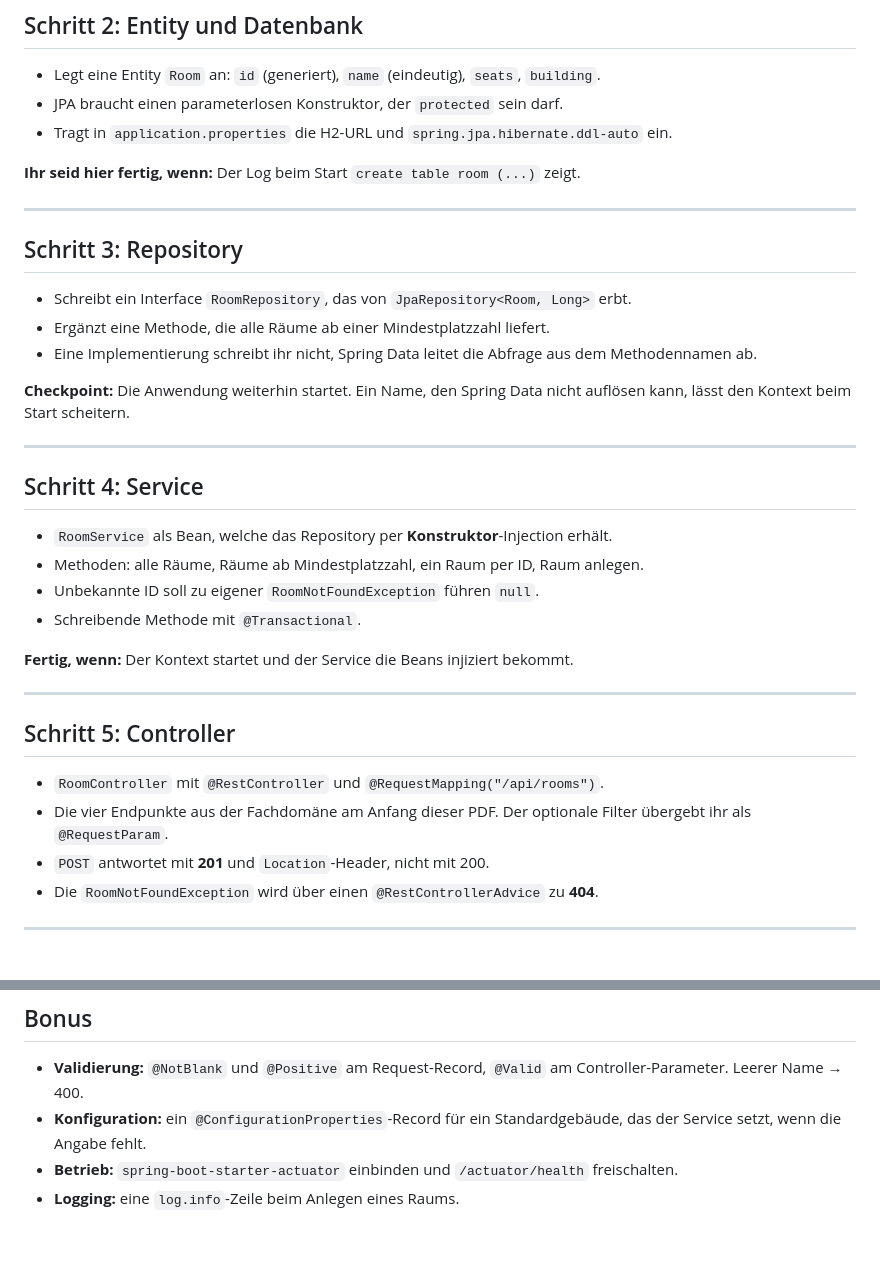
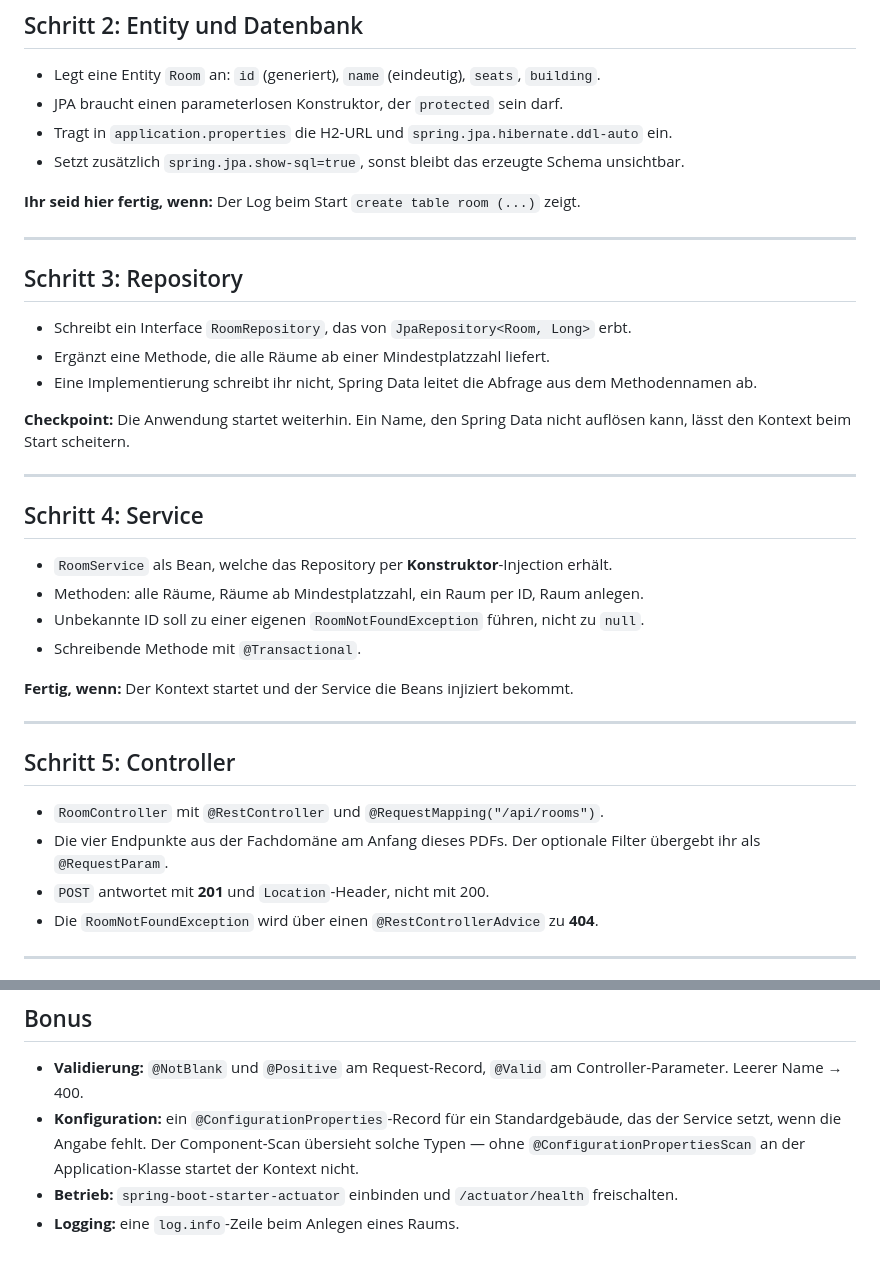
Before and after one commit to it-erben/training-spring-framework, a Markdown page: slides/09_Wiederholung/slides.md, 2 parts joined by grey strips. Rendered like a GitHub page.

Commit message:
fix(slides): korrigiere Abnahmekriterien der Wiederholungsuebung
Schritt 2 verlangt zusaetzlich spring.jpa.show-sql, sonst erscheint das
erzeugte Schema nicht im Log und das Kriterium tritt nie ein. Der Bonus
zur Konfiguration nennt @ConfigurationPropertiesScan, ohne die der
Kontext mit einer fehlenden Bean abbricht. Dazu drei Sprachfehler.

Co-Authored-By: Claude Opus 5 (1M context) <noreply@anthropic.com>

```diff
--- a/slides/09_Wiederholung/slides.md
+++ b/slides/09_Wiederholung/slides.md
@@ -51,6 +51,7 @@ Dependencies: **Spring Web**, **Spring Data JPA**, **H2 Database**, **Validation
 * Legt eine Entity `Room` an: `id` (generiert), `name` (eindeutig), `seats`, `building`.
 * JPA braucht einen parameterlosen Konstruktor, der `protected` sein darf.
 * Tragt in `application.properties` die H2-URL und `spring.jpa.hibernate.ddl-auto` ein.
+* Setzt zusätzlich `spring.jpa.show-sql=true`, sonst bleibt das erzeugte Schema unsichtbar.
 
 **Ihr seid hier fertig, wenn:** Der Log beim Start `create table room (...)` zeigt.
 
@@ -62,7 +63,7 @@ Dependencies: **Spring Web**, **Spring Data JPA**, **H2 Database**, **Validation
 * Ergänzt eine Methode, die alle Räume ab einer Mindestplatzzahl liefert.
 * Eine Implementierung schreibt ihr nicht, Spring Data leitet die Abfrage aus dem Methodennamen ab.
 
-**Checkpoint:** Die Anwendung weiterhin startet. Ein Name, den Spring Data nicht auflösen kann, lässt den Kontext beim Start scheitern.
+**Checkpoint:** Die Anwendung startet weiterhin. Ein Name, den Spring Data nicht auflösen kann, lässt den Kontext beim Start scheitern.
 
 ---
 
@@ -70,7 +71,7 @@ Dependencies: **Spring Web**, **Spring Data JPA**, **H2 Database**, **Validation
 
 * `RoomService` als Bean, welche das Repository per **Konstruktor**-Injection erhält.
 * Methoden: alle Räume, Räume ab Mindestplatzzahl, ein Raum per ID, Raum anlegen.
-* Unbekannte ID soll zu eigener `RoomNotFoundException` führen `null`.
+* Unbekannte ID soll zu einer eigenen `RoomNotFoundException` führen, nicht zu `null`.
 * Schreibende Methode mit `@Transactional`.
 
 **Fertig, wenn:** Der Kontext startet und der Service die Beans injiziert bekommt.
@@ -80,7 +81,7 @@ Dependencies: **Spring Web**, **Spring Data JPA**, **H2 Database**, **Validation
 ## Schritt 5: Controller
 
 * `RoomController` mit `@RestController` und `@RequestMapping("/api/rooms")`.
-* Die vier Endpunkte aus der Fachdomäne am Anfang dieser PDF. Der optionale Filter übergebt ihr als `@RequestParam`.
+* Die vier Endpunkte aus der Fachdomäne am Anfang dieses PDFs. Der optionale Filter übergebt ihr als `@RequestParam`.
 * `POST` antwortet mit **201** und `Location`-Header, nicht mit 200.
 * Die `RoomNotFoundException` wird über einen `@RestControllerAdvice` zu **404**.
 
@@ -99,6 +100,6 @@ Dependencies: **Spring Web**, **Spring Data JPA**, **H2 Database**, **Validation
 ## Bonus
 
 * **Validierung:** `@NotBlank` und `@Positive` am Request-Record, `@Valid` am Controller-Parameter. Leerer Name → 400.
-* **Konfiguration:** ein `@ConfigurationProperties`-Record für ein Standardgebäude, das der Service setzt, wenn die Angabe fehlt.
+* **Konfiguration:** ein `@ConfigurationProperties`-Record für ein Standardgebäude, das der Service setzt, wenn die Angabe fehlt. Der Component-Scan übersieht solche Typen — ohne `@ConfigurationPropertiesScan` an der Application-Klasse startet der Kontext nicht.
 * **Betrieb:** `spring-boot-starter-actuator` einbinden und `/actuator/health` freischalten.
 * **Logging:** eine `log.info`-Zeile beim Anlegen eines Raums.
```
